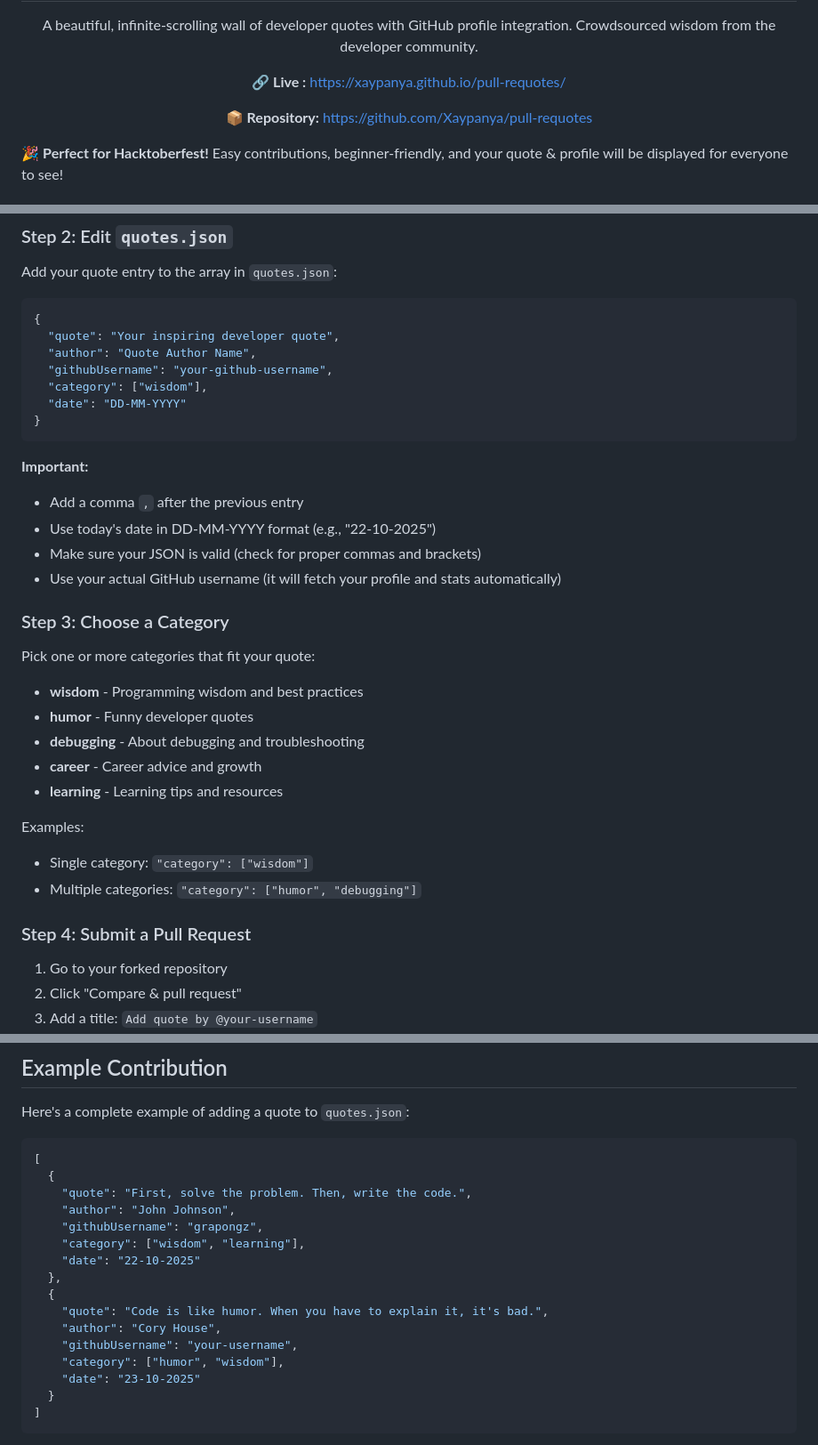
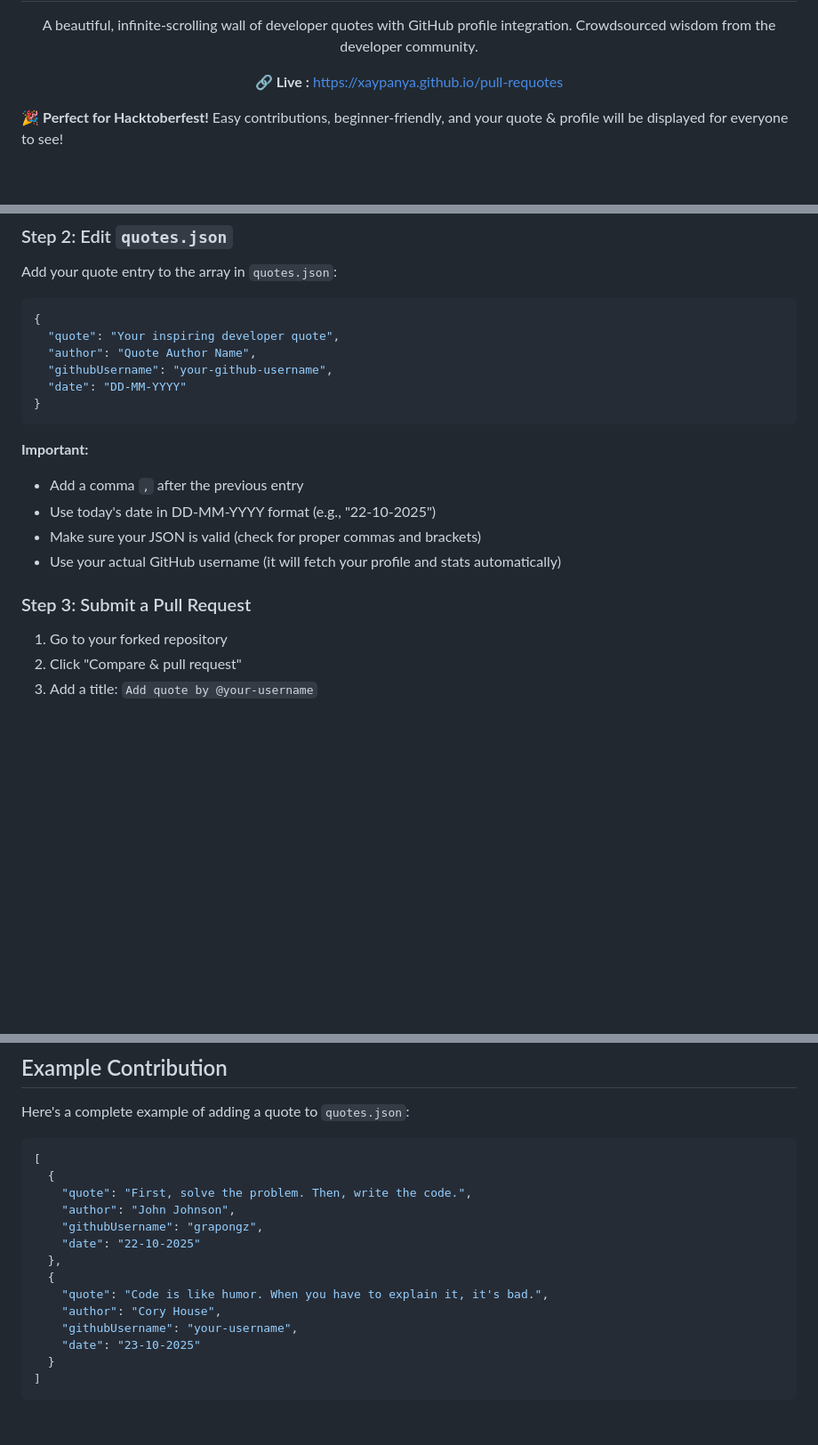
Before and after one commit to Xaypanya/pull-requotes, a Markdown page: README.md, 3 parts joined by grey strips. Shown: that part at 89% size. GitHub-like rendering; blank space fills up the shorter version.

Commit message:
docs: refine README by removing category examples and adjusting section headers for clarity

````diff
--- a/README.md
+++ b/README.md
@@ -5,9 +5,8 @@
 
   A beautiful, infinite-scrolling wall of developer quotes with GitHub profile integration. Crowdsourced wisdom from the developer community.
 
-  **🔗 Live :** https://xaypanya.github.io/pull-requotes/
+  **🔗 Live :** https://xaypanya.github.io/pull-requotes
 
-  **📦 Repository:** https://github.com/Xaypanya/pull-requotes
 </div>
 
 🎉 **Perfect for Hacktoberfest!** Easy contributions, beginner-friendly, and your quote & profile will be displayed for everyone to see!
@@ -47,7 +46,6 @@ Add your quote entry to the array in `quotes.json`:
   "quote": "Your inspiring developer quote",
   "author": "Quote Author Name",
   "githubUsername": "your-github-username",
-  "category": ["wisdom"],
   "date": "DD-MM-YYYY"
 }
 ```
@@ -58,19 +56,7 @@ Add your quote entry to the array in `quotes.json`:
 - Make sure your JSON is valid (check for proper commas and brackets)
 - Use your actual GitHub username (it will fetch your profile and stats automatically)
 
-### Step 3: Choose a Category
-Pick one or more categories that fit your quote:
-- **wisdom** - Programming wisdom and best practices
-- **humor** - Funny developer quotes
-- **debugging** - About debugging and troubleshooting
-- **career** - Career advice and growth
-- **learning** - Learning tips and resources
-
-Examples:
-- Single category: `"category": ["wisdom"]`
-- Multiple categories: `"category": ["humor", "debugging"]`
-
-### Step 4: Submit a Pull Request
+### Step 3: Submit a Pull Request
 1. Go to your forked repository
 2. Click "Compare & pull request"
 3. Add a title: `Add quote by @your-username`
@@ -87,14 +73,12 @@ Here's a complete example of adding a quote to `quotes.json`:
     "quote": "First, solve the problem. Then, write the code.",
     "author": "John Johnson",
     "githubUsername": "grapongz",
-    "category": ["wisdom", "learning"],
     "date": "22-10-2025"
   },
   {
     "quote": "Code is like humor. When you have to explain it, it's bad.",
     "author": "Cory House",
     "githubUsername": "your-username",
-    "category": ["humor", "wisdom"],
     "date": "23-10-2025"
   }
 ]
````
